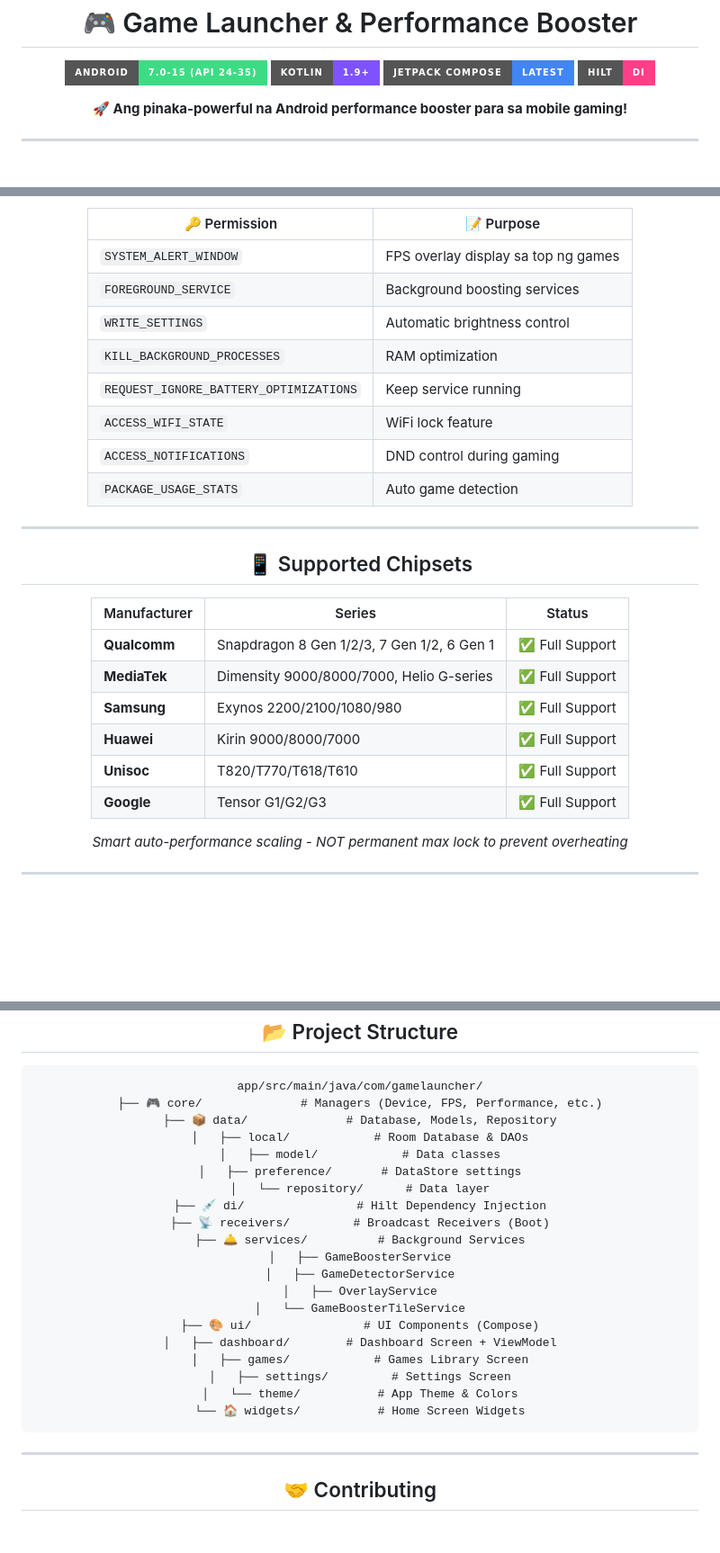
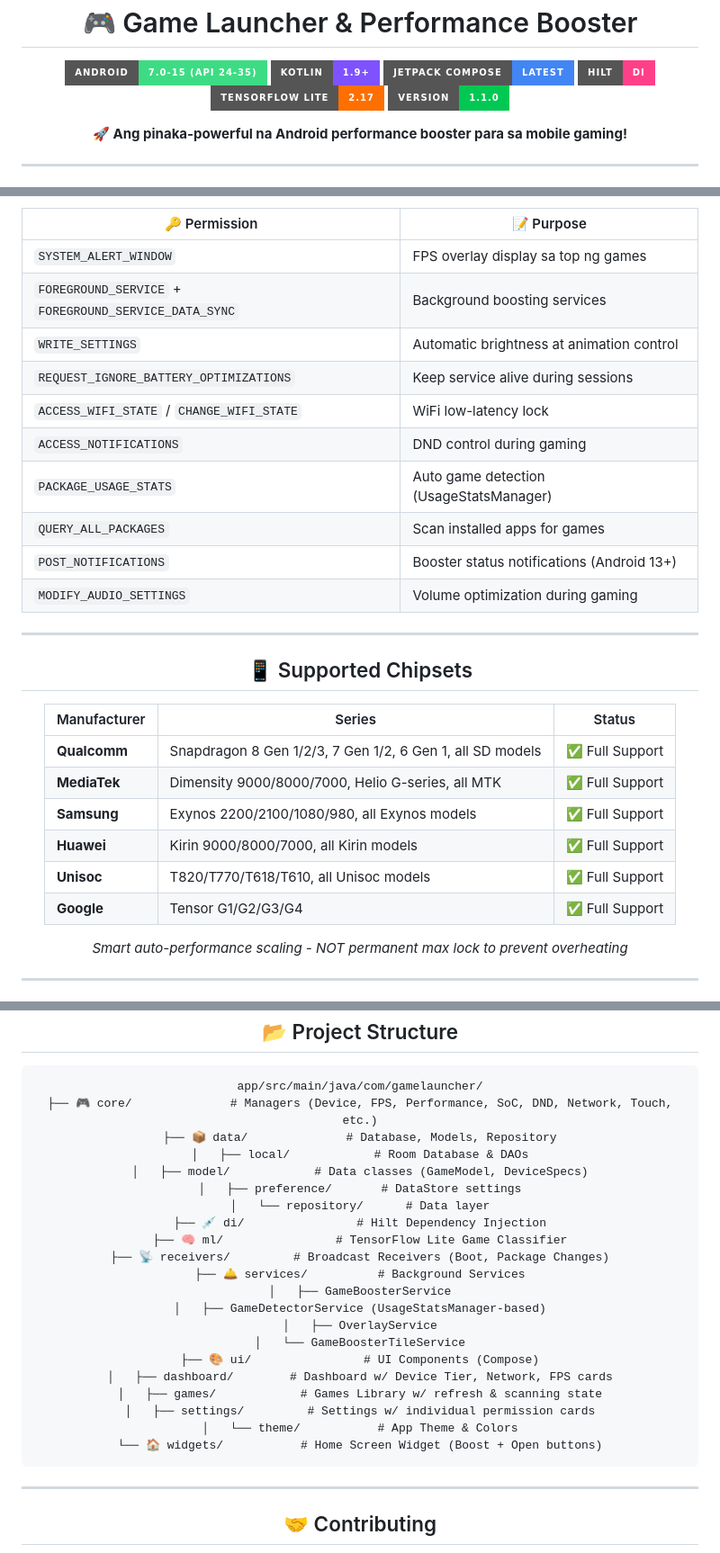
Before and after one commit to willygailo/Game-Launcher, a Markdown page: README.md, 3 parts joined by grey strips. Shown at 90% size. Drawn GitHub-style; badges without logos; blank space fills up the shorter version.

````diff
--- a/README.md
+++ b/README.md
@@ -5,6 +5,8 @@
   <img src="https://img.shields.io/badge/Kotlin-1.9+-7F52FF?style=for-the-badge&logo=kotlin&logoColor=white" alt="Kotlin"/>
   <img src="https://img.shields.io/badge/Jetpack%20Compose-latest-4285F4?style=for-the-badge&logo=jetpackcompose&logoColor=white" alt="Jetpack Compose"/>
   <img src="https://img.shields.io/badge/Hilt-DI-FF4088?style=for-the-badge&logo=dagger&logoColor=white" alt="Hilt"/>
+  <img src="https://img.shields.io/badge/TensorFlow%20Lite-2.17-FF6F00?style=for-the-badge&logo=tensorflow&logoColor=white" alt="TensorFlow Lite"/>
+  <img src="https://img.shields.io/badge/Version-1.1.0-00C853?style=for-the-badge" alt="Version 1.1.0"/>
 </p>
 
 <p align="center">
@@ -158,13 +163,15 @@ adb install app/build/outputs/apk/debug/app-debug.apk
 | 🔑 Permission | 📝 Purpose |
 |---------------|-------------|
 | `SYSTEM_ALERT_WINDOW` | FPS overlay display sa top ng games |
-| `FOREGROUND_SERVICE` | Background boosting services |
-| `WRITE_SETTINGS` | Automatic brightness control |
-| `KILL_BACKGROUND_PROCESSES` | RAM optimization |
-| `REQUEST_IGNORE_BATTERY_OPTIMIZATIONS` | Keep service running |
-| `ACCESS_WIFI_STATE` | WiFi lock feature |
+| `FOREGROUND_SERVICE` + `FOREGROUND_SERVICE_DATA_SYNC` | Background boosting services |
+| `WRITE_SETTINGS` | Automatic brightness at animation control |
+| `REQUEST_IGNORE_BATTERY_OPTIMIZATIONS` | Keep service alive during sessions |
+| `ACCESS_WIFI_STATE` / `CHANGE_WIFI_STATE` | WiFi low-latency lock |
 | `ACCESS_NOTIFICATIONS` | DND control during gaming |
-| `PACKAGE_USAGE_STATS` | Auto game detection |
+| `PACKAGE_USAGE_STATS` | Auto game detection (UsageStatsManager) |
+| `QUERY_ALL_PACKAGES` | Scan installed apps for games |
+| `POST_NOTIFICATIONS` | Booster status notifications (Android 13+) |
+| `MODIFY_AUDIO_SETTINGS` | Volume optimization during gaming |
 
 </div>
 
@@ -176,12 +183,12 @@ adb install app/build/outputs/apk/debug/app-debug.apk
 
 | Manufacturer | Series | Status |
 |--------------|--------|--------|
-| **Qualcomm** | Snapdragon 8 Gen 1/2/3, 7 Gen 1/2, 6 Gen 1 | ✅ Full Support |
-| **MediaTek** | Dimensity 9000/8000/7000, Helio G-series | ✅ Full Support |
-| **Samsung** | Exynos 2200/2100/1080/980 | ✅ Full Support |
-| **Huawei** | Kirin 9000/8000/7000 | ✅ Full Support |
-| **Unisoc** | T820/T770/T618/T610 | ✅ Full Support |
-| **Google** | Tensor G1/G2/G3 | ✅ Full Support |
+| **Qualcomm** | Snapdragon 8 Gen 1/2/3, 7 Gen 1/2, 6 Gen 1, all SD models | ✅ Full Support |
+| **MediaTek** | Dimensity 9000/8000/7000, Helio G-series, all MTK | ✅ Full Support |
+| **Samsung** | Exynos 2200/2100/1080/980, all Exynos models | ✅ Full Support |
+| **Huawei** | Kirin 9000/8000/7000, all Kirin models | ✅ Full Support |
+| **Unisoc** | T820/T770/T618/T610, all Unisoc models | ✅ Full Support |
+| **Google** | Tensor G1/G2/G3/G4 | ✅ Full Support |
 
 *Smart auto-performance scaling - NOT permanent max lock to prevent overheating*
 
@@ -275,25 +282,26 @@ adb install app/build/outputs/apk/debug/app-debug.apk
 
 ```
 app/src/main/java/com/gamelauncher/
-├── 🎮 core/              # Managers (Device, FPS, Performance, etc.)
+├── 🎮 core/              # Managers (Device, FPS, Performance, SoC, DND, Network, Touch, etc.)
 ├── 📦 data/              # Database, Models, Repository
 │   ├── local/            # Room Database & DAOs
-│   ├── model/            # Data classes
+│   ├── model/            # Data classes (GameModel, DeviceSpecs)
 │   ├── preference/       # DataStore settings
 │   └── repository/      # Data layer
 ├── 💉 di/                # Hilt Dependency Injection
-├── 📡 receivers/         # Broadcast Receivers (Boot)
+├── 🧠 ml/                # TensorFlow Lite Game Classifier
+├── 📡 receivers/         # Broadcast Receivers (Boot, Package Changes)
 ├── 🛎️ services/          # Background Services
 │   ├── GameBoosterService
-│   ├── GameDetectorService
+│   ├── GameDetectorService (UsageStatsManager-based)
 │   ├── OverlayService
 │   └── GameBoosterTileService
 ├── 🎨 ui/                # UI Components (Compose)
-│   ├── dashboard/        # Dashboard Screen + ViewModel
-│   ├── games/            # Games Library Screen
-│   ├── settings/         # Settings Screen
+│   ├── dashboard/        # Dashboard w/ Device Tier, Network, FPS cards
+│   ├── games/            # Games Library w/ refresh & scanning state
+│   ├── settings/         # Settings w/ individual permission cards
 │   └── theme/           # App Theme & Colors
-└── 🏠 widgets/           # Home Screen Widgets
+└── 🏠 widgets/           # Home Screen Widget (Boost + Open buttons)
 ```
 
 </div>
````
Also changed, not shown: other parts of README.md (+42 -39 lines).
